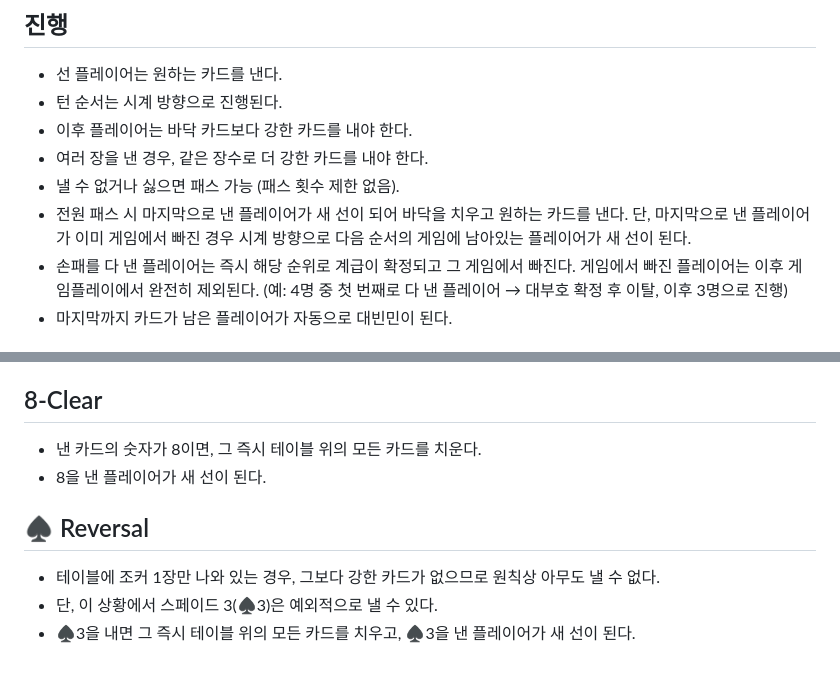
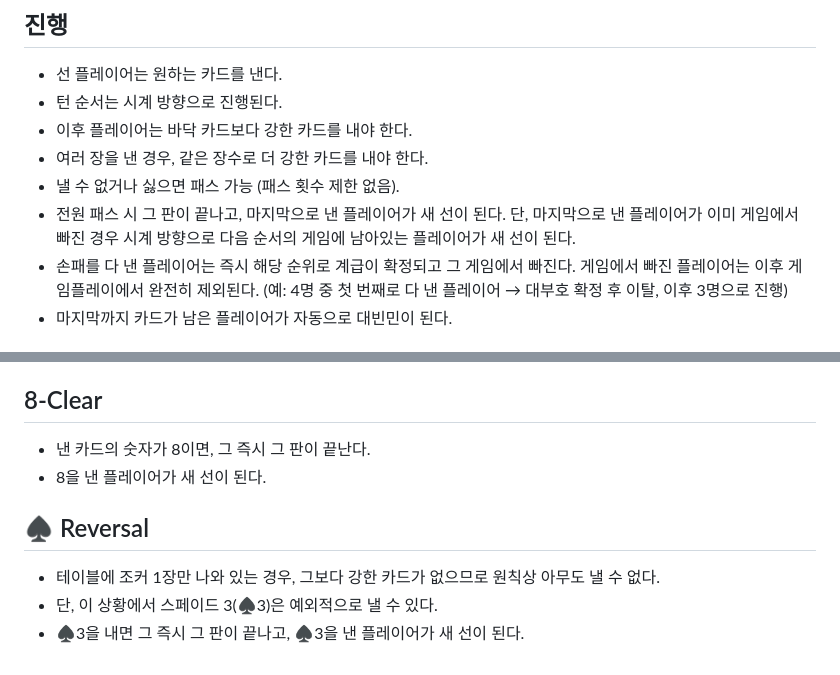
Before and after one commit to MingyuKwon/President_P5, a Markdown page: docs/game-rules.md, 2 parts joined by grey strips. Rendered like a GitHub page.

Commit message:
game-rules: 테이블 카드 치우기 → 판이 끝난다 표현으로 통일

```diff
--- a/docs/game-rules.md
+++ b/docs/game-rules.md
@@ -24,7 +24,7 @@
 - 이후 플레이어는 바닥 카드보다 강한 카드를 내야 한다.
 - 여러 장을 낸 경우, 같은 장수로 더 강한 카드를 내야 한다.
 - 낼 수 없거나 싫으면 패스 가능 (패스 횟수 제한 없음).
-- 전원 패스 시 마지막으로 낸 플레이어가 새 선이 되어 바닥을 치우고 원하는 카드를 낸다. 단, 마지막으로 낸 플레이어가 이미 게임에서 빠진 경우 시계 방향으로 다음 순서의 게임에 남아있는 플레이어가 새 선이 된다.
+- 전원 패스 시 그 판이 끝나고, 마지막으로 낸 플레이어가 새 선이 된다. 단, 마지막으로 낸 플레이어가 이미 게임에서 빠진 경우 시계 방향으로 다음 순서의 게임에 남아있는 플레이어가 새 선이 된다.
 - 손패를 다 낸 플레이어는 즉시 해당 순위로 계급이 확정되고 그 게임에서 빠진다. 게임에서 빠진 플레이어는 이후 게임플레이에서 완전히 제외된다. (예: 4명 중 첫 번째로 다 낸 플레이어 → 대부호 확정 후 이탈, 이후 3명으로 진행)
 - 마지막까지 카드가 남은 플레이어가 자동으로 대빈민이 된다.
 
@@ -62,11 +62,11 @@
 
 ## 8-Clear
 
-- 낸 카드의 숫자가 8이면, 그 즉시 테이블 위의 모든 카드를 치운다.
+- 낸 카드의 숫자가 8이면, 그 즉시 그 판이 끝난다.
 - 8을 낸 플레이어가 새 선이 된다.
 
 ## ♠ Reversal
 
 - 테이블에 조커 1장만 나와 있는 경우, 그보다 강한 카드가 없으므로 원칙상 아무도 낼 수 없다.
 - 단, 이 상황에서 스페이드 3(♠3)은 예외적으로 낼 수 있다.
-- ♠3을 내면 그 즉시 테이블 위의 모든 카드를 치우고, ♠3을 낸 플레이어가 새 선이 된다.
+- ♠3을 내면 그 즉시 그 판이 끝나고, ♠3을 낸 플레이어가 새 선이 된다.
```
